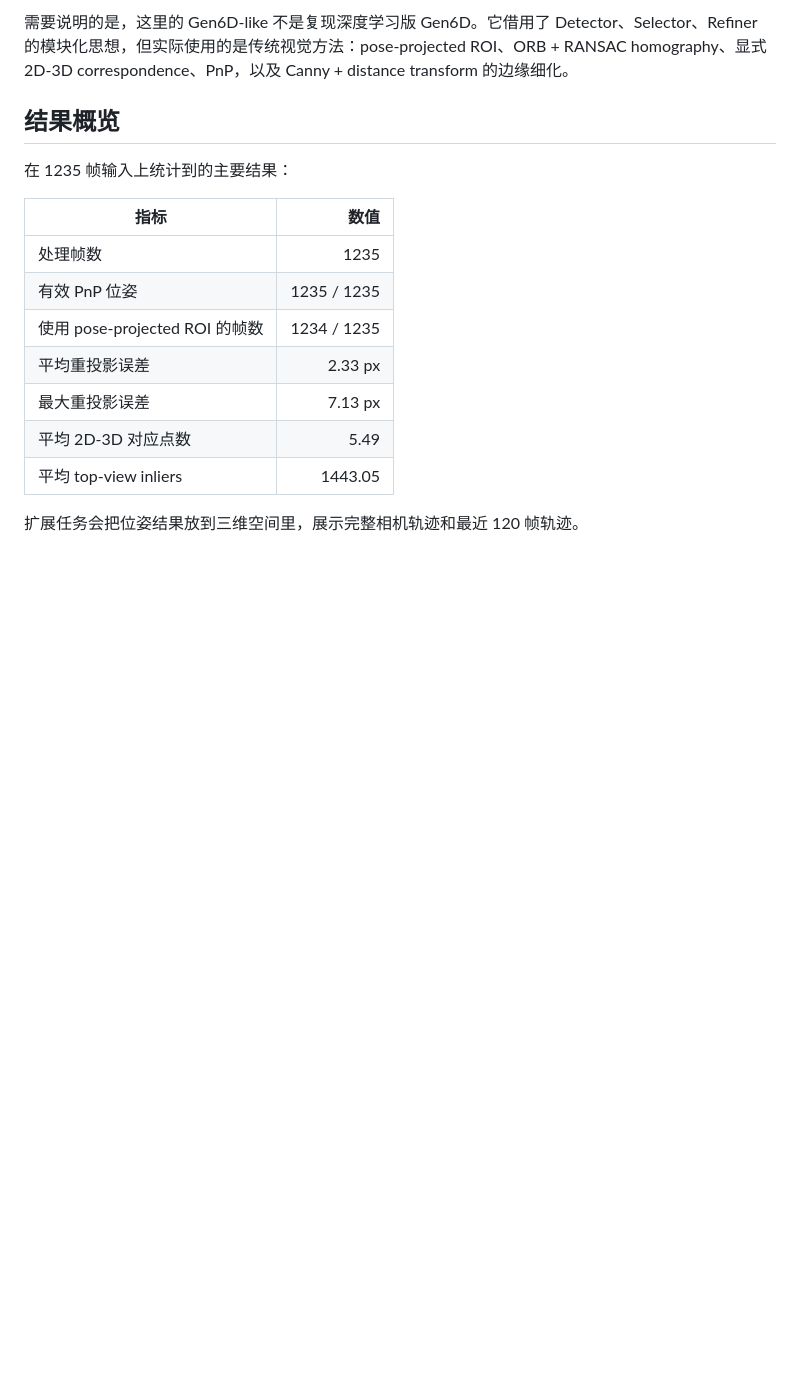
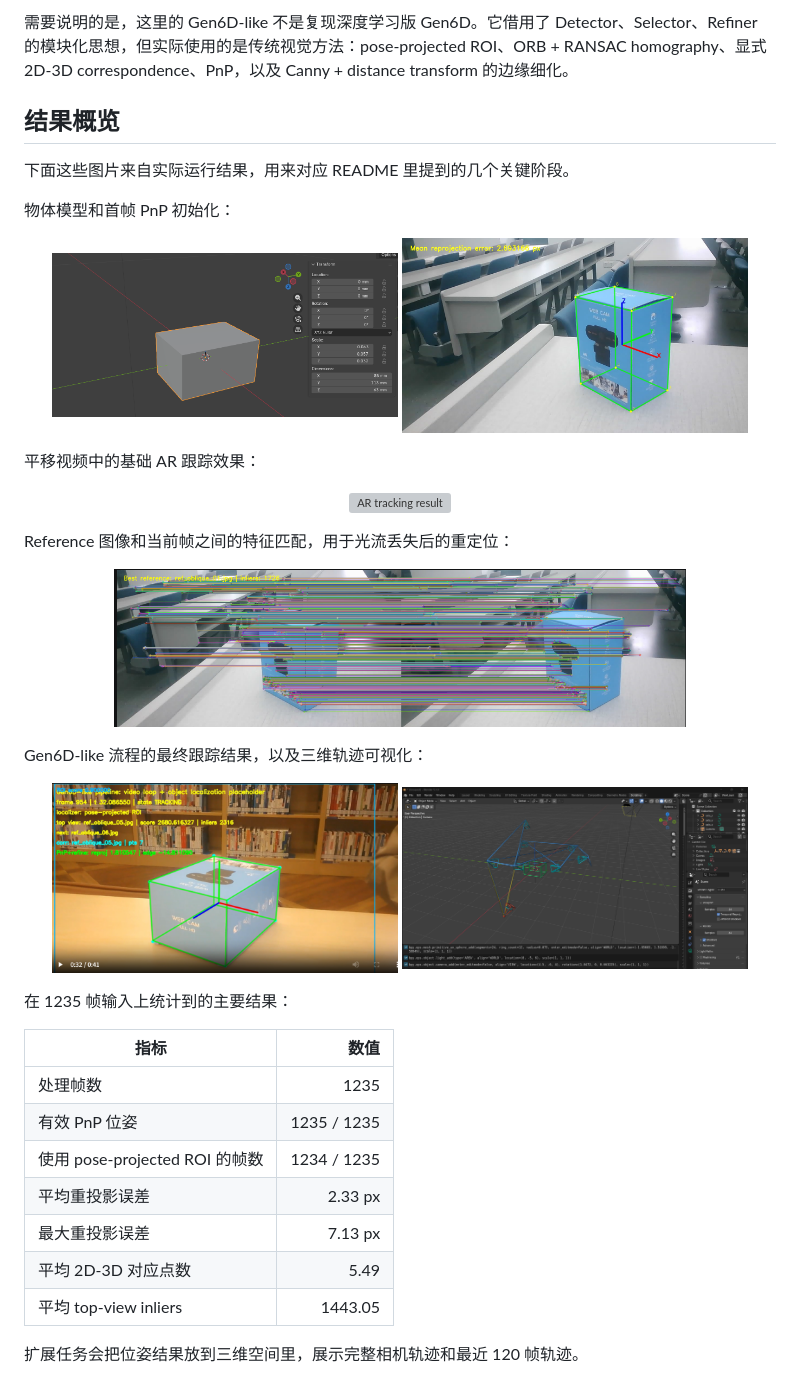
Before and after one commit to AyaseSaki23/Pose-estimation-and-AR-CV_HW_pj-, a Markdown page: README.md, the part around the change. GitHub-like rendering; pictures changed too: assets/readme/extension_3_1_camera_world_model.jpg (added), assets/readme/gen6d_like_tracking.png (added), assets/readme/object_model.png (added); blank space fills up the shorter version; grey boxes are pictures that could not be loaded.

```diff
--- a/README.md
+++ b/README.md
@@ -23,6 +23,34 @@
 需要说明的是，这里的 Gen6D-like 不是复现深度学习版 Gen6D。它借用了 Detector、Selector、Refiner 的模块化思想，但实际使用的是传统视觉方法：pose-projected ROI、ORB + RANSAC homography、显式 2D-3D correspondence、PnP，以及 Canny + distance transform 的边缘细化。
 
 ## 结果概览
+
+下面这些图片来自实际运行结果，用来对应 README 里提到的几个关键阶段。
+
+物体模型和首帧 PnP 初始化：
+
+<p align="center">
+  <img src="assets/readme/object_model.png" width="46%" alt="object model" />
+  <img src="assets/readme/pnp_first_frame.jpg" width="46%" alt="initial PnP result" />
+</p>
+
+平移视频中的基础 AR 跟踪效果：
+
+<p align="center">
+  <img src="assets/readme/main_tracking_result.png" width="76%" alt="AR tracking result" />
+</p>
+
+Reference 图像和当前帧之间的特征匹配，用于光流丢失后的重定位：
+
+<p align="center">
+  <img src="assets/readme/reference_matching.png" width="76%" alt="reference matching" />
+</p>
+
+Gen6D-like 流程的最终跟踪结果，以及三维轨迹可视化：
+
+<p align="center">
+  <img src="assets/readme/gen6d_like_tracking.png" width="46%" alt="Gen6D-like tracking" />
+  <img src="assets/readme/extension_3_1_camera_world_model.jpg" width="46%" alt="3D camera and world model" />
+</p>
 
 在 1235 帧输入上统计到的主要结果：
 
```
Also changed, not shown: 1 other file.
